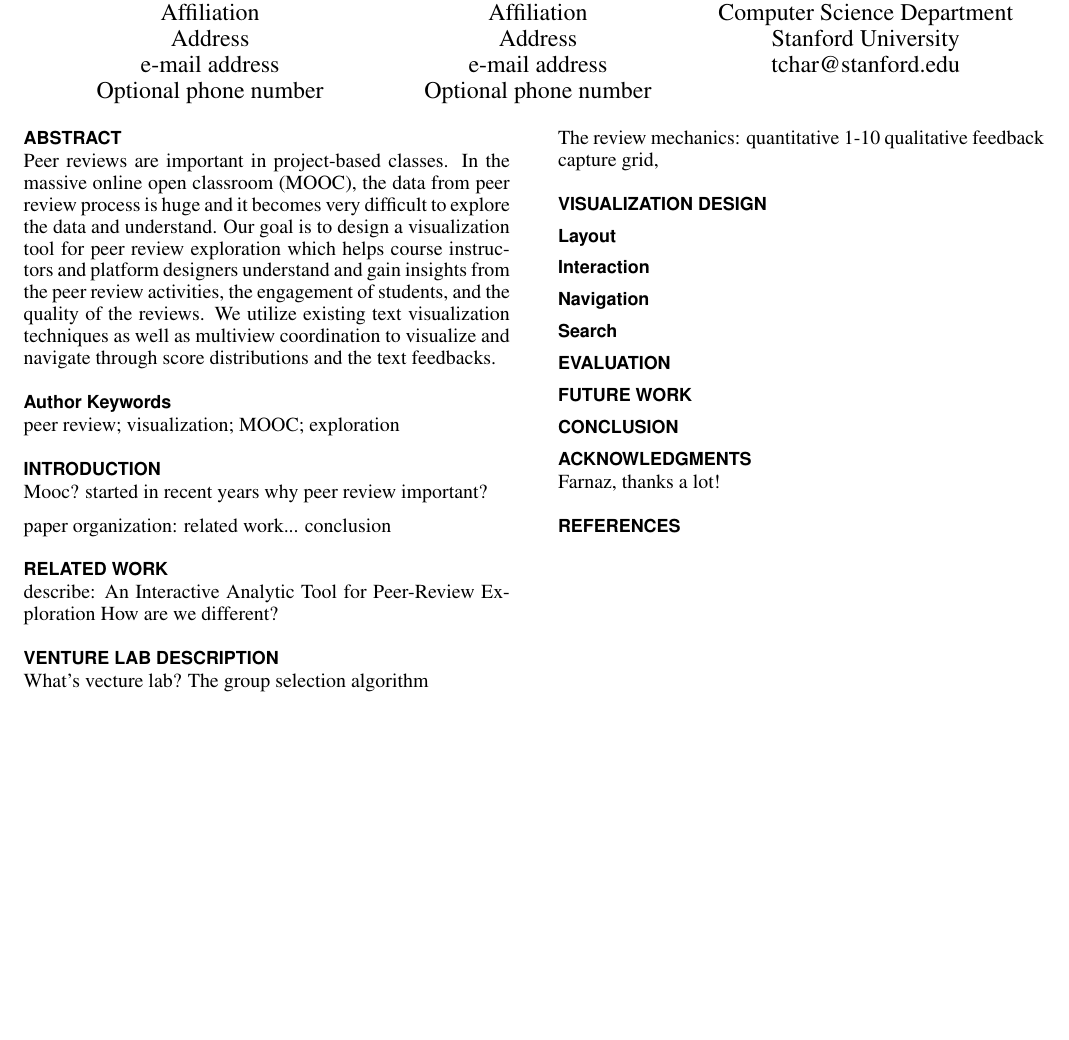
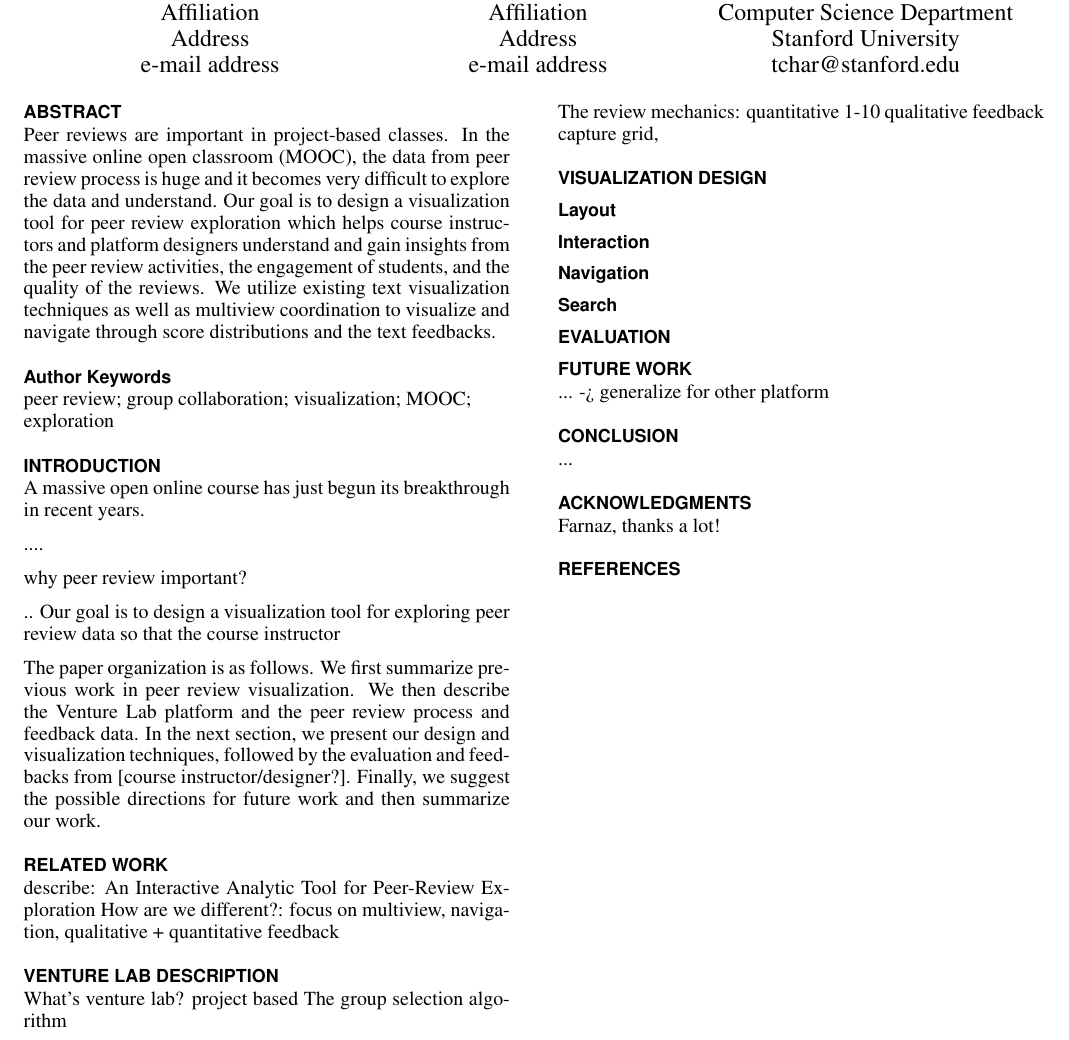
Before and after one commit to ccwei/cs448ba4, a LaTeX document (paper/peerevis.tex): part of the page, cut so that both start at the same text, the shorter picture padded with empty space. Compiled offline with pdfLaTeX.

Commit message:
updated paper

```diff
--- a/paper/peerevis.tex
+++ b/paper/peerevis.tex
@@ -63,12 +63,10 @@ breaklinks=true,
     \affaddr{Affiliation}\\
     \affaddr{Address}\\
     \email{e-mail address}\\
-    \affaddr{Optional phone number}
   \alignauthor Kanit Wongsuphasawat\\
     \affaddr{Affiliation}\\
     \affaddr{Address}\\
     \email{e-mail address}\\
-    \affaddr{Optional phone number}
   \alignauthor Thiraphat Charoensripongsa\\
     \affaddr{Computer Science Department}\\
     \affaddr{Stanford University}\\
@@ -93,7 +91,7 @@ Peer reviews are important in project-based classes. In the massive online open
 \end{abstract}
 
 \keywords{
-	peer review; visualization; MOOC; exploration
+	peer review; group collaboration; visualization; MOOC; exploration
 }
 	% \\\textcolor{red}{Mandatory section to be included in your final version.}
 % }
@@ -118,23 +116,29 @@ Peer reviews are important in project-based classes. In the massive online open
 % }
 
 \section{Introduction}
-Mooc? started in recent years
+A massive open online course has just begun its breakthrough in recent years.
+
+....
+
 why peer review important?
 
+..
+Our goal is to design a visualization tool for exploring peer review data so that the course instructor
 
-paper organization: related work... conclusion
+The paper organization is as follows. We first summarize previous work in peer review visualization. We then describe the Venture Lab platform and the peer review process and feedback data. In the next section, we present our design and visualization techniques, followed by the evaluation and feedbacks from [course instructor/designer?]. Finally, we suggest the possible directions for future work and then summarize our work.
 
 \section{Related Work}
 describe: An Interactive Analytic Tool for Peer-Review Exploration
-How are we different?
+How are we different?: focus on multiview, navigation, qualitative + quantitative feedback
 
 \section{Venture Lab Description}
-What's vecture lab?
+What's venture lab? project based
 The group selection algorithm
 
 The review mechanics:
 quantitative 1-10
 qualitative feedback capture grid,
+
 
 \section{Visualization Design}
 
@@ -150,8 +154,10 @@ qualitative feedback capture grid,
 \section{Evaluation}
 
 \section{Future Work}
+... -> generalize for other platform
 
 \section{Conclusion}
+...
 
 \section{Acknowledgments}
 Farnaz, thanks a lot!
```
